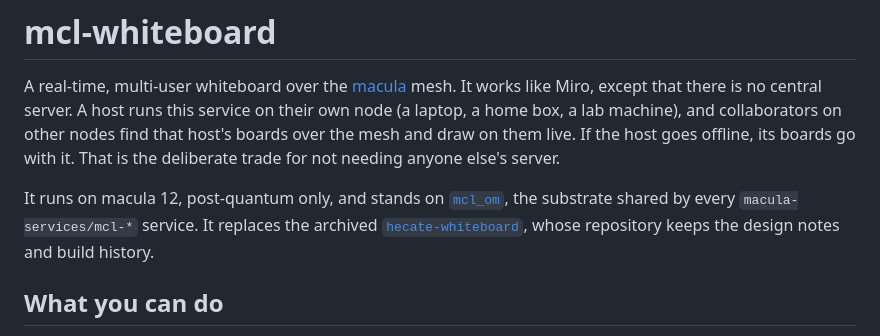
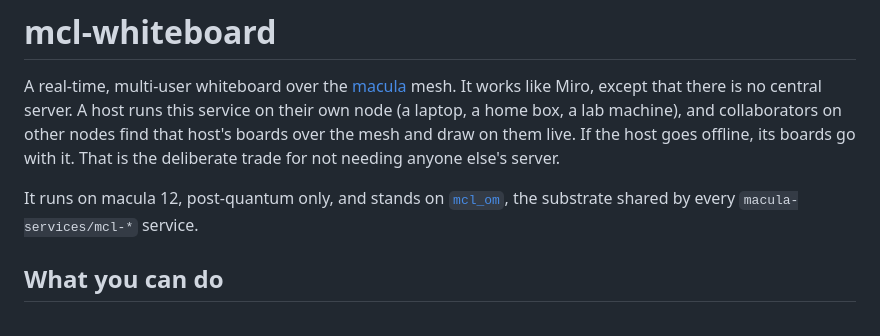
Before and after one commit to macula-services/mcl-whiteboard, a Markdown page: README.md, the part around the change. GitHub-like rendering.

Commit message:
Drop the Hecate predecessor from the README (macula-portal#37)
The sentence pointing at the archived hecate-whiteboard repository goes.

Co-Authored-By: Claude Opus 5.5 <noreply@anthropic.com>

```diff
--- a/README.md
+++ b/README.md
@@ -9,9 +9,7 @@ needing anyone else's server.
 
 It runs on macula 12, post-quantum only, and stands on
 [`mcl_om`](https://github.com/macula-services/mcl-om), the substrate shared by every
-`macula-services/mcl-*` service. It replaces the archived
-[`hecate-whiteboard`](https://github.com/hecate-services/hecate-whiteboard), whose
-repository keeps the design notes and build history.
+`macula-services/mcl-*` service.
 
 ## What you can do
 
```
